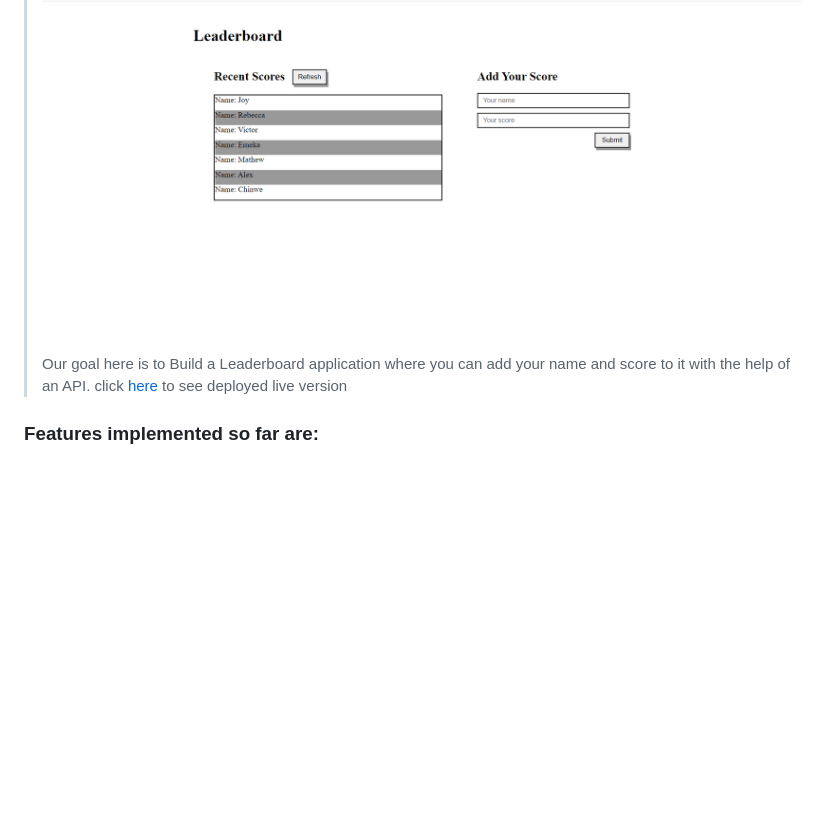
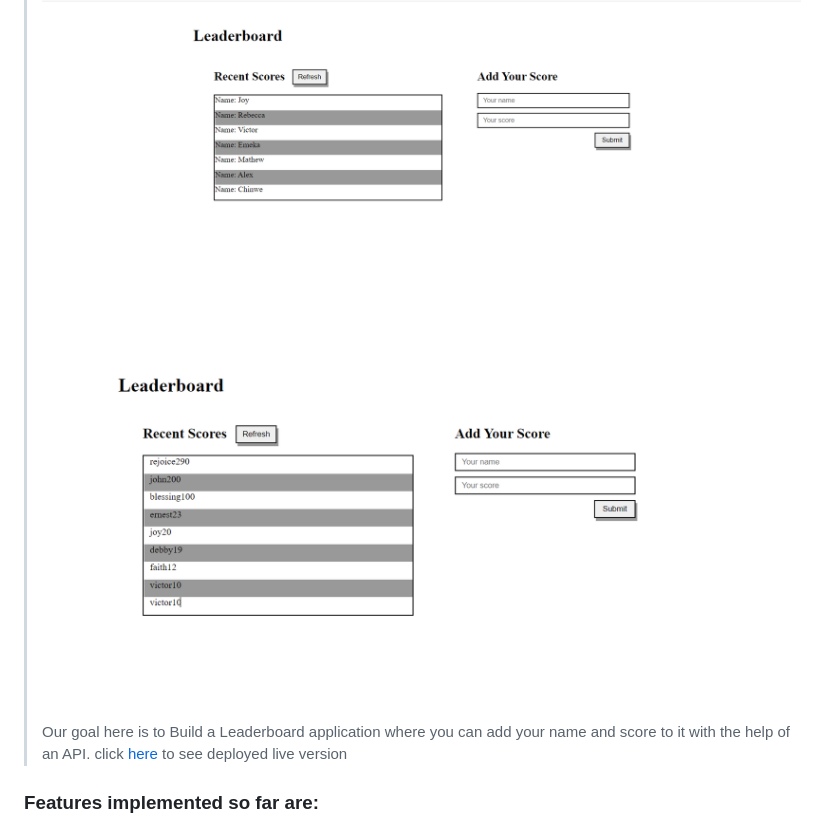
Before and after one commit to usorfaitheloho/Leaderboard, a Markdown page: README.md, the part around the change. GitHub-like rendering; pictures changed too: assets/demo2.PNG (added); blank space fills up the shorter version.

```diff
--- a/README.md
+++ b/README.md
@@ -2,6 +2,7 @@
 
 > This is a solo project being built in our second module of our curriculum at microverse. its a Leaderboard application were you are able to add your name and score to the leaderboard with the help of an API your details can be stored and retrieved correctly
 ![screenshot](assets/demo.PNG)
+![screenshot](assets/demo2.PNG)
 Our goal here is to Build a Leaderboard application where you can add your name and score to it with the help of an API. click [here](https://harlexkhal.github.io/Leaderboard/) to see deployed live version
 
 ### Features implemented so far are:
```
Also changed, not shown: 1 other file.
